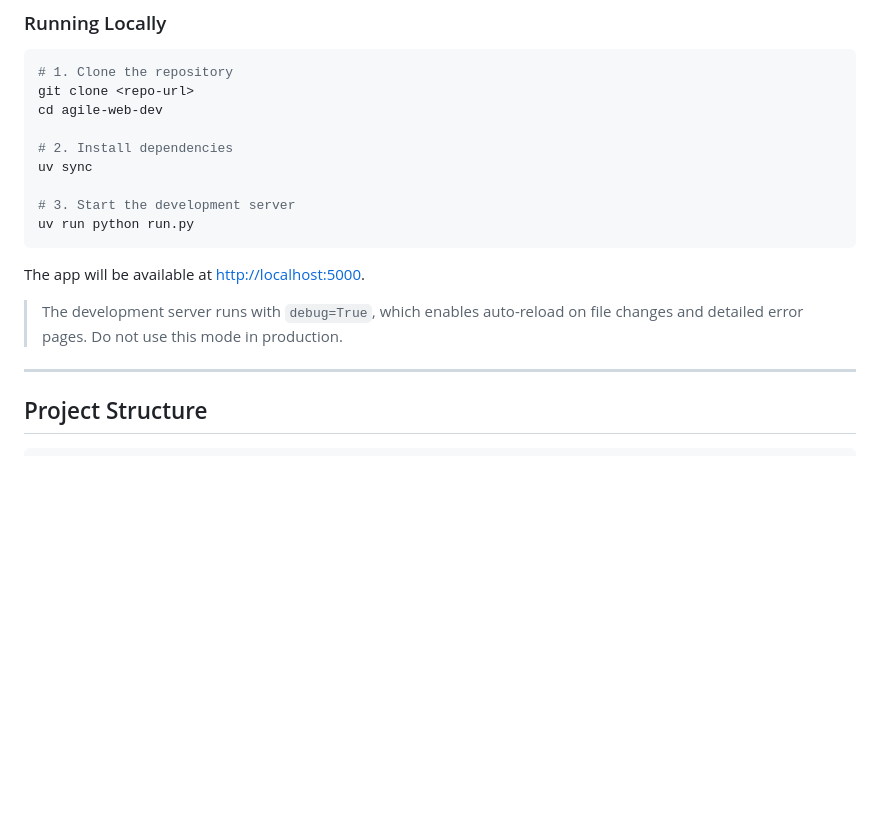
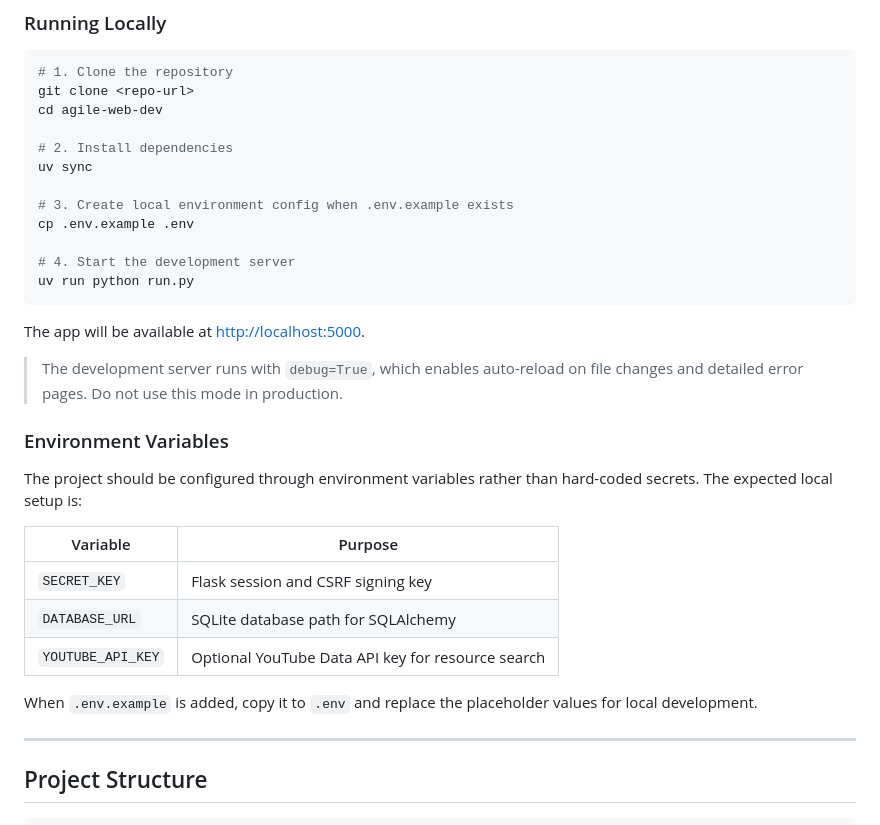
Before and after one commit to BenMasel/agile-web-dev, a Markdown page: README.md, the part around the change. Rendered like a GitHub page; blank space fills up the shorter version.

Commit message:
Document local environment setup

````diff
--- a/README.md
+++ b/README.md
@@ -62,13 +62,28 @@ cd agile-web-dev
 # 2. Install dependencies
 uv sync
 
-# 3. Start the development server
+# 3. Create local environment config when .env.example exists
+cp .env.example .env
+
+# 4. Start the development server
 uv run python run.py
 ```
 
 The app will be available at [http://localhost:5000](http://localhost:5000).
 
 > The development server runs with `debug=True`, which enables auto-reload on file changes and detailed error pages. Do not use this mode in production.
+
+### Environment Variables
+
+The project should be configured through environment variables rather than hard-coded secrets. The expected local setup is:
+
+| Variable | Purpose |
+|----------|---------|
+| `SECRET_KEY` | Flask session and CSRF signing key |
+| `DATABASE_URL` | SQLite database path for SQLAlchemy |
+| `YOUTUBE_API_KEY` | Optional YouTube Data API key for resource search |
+
+When `.env.example` is added, copy it to `.env` and replace the placeholder values for local development.
 
 ---
 
````
